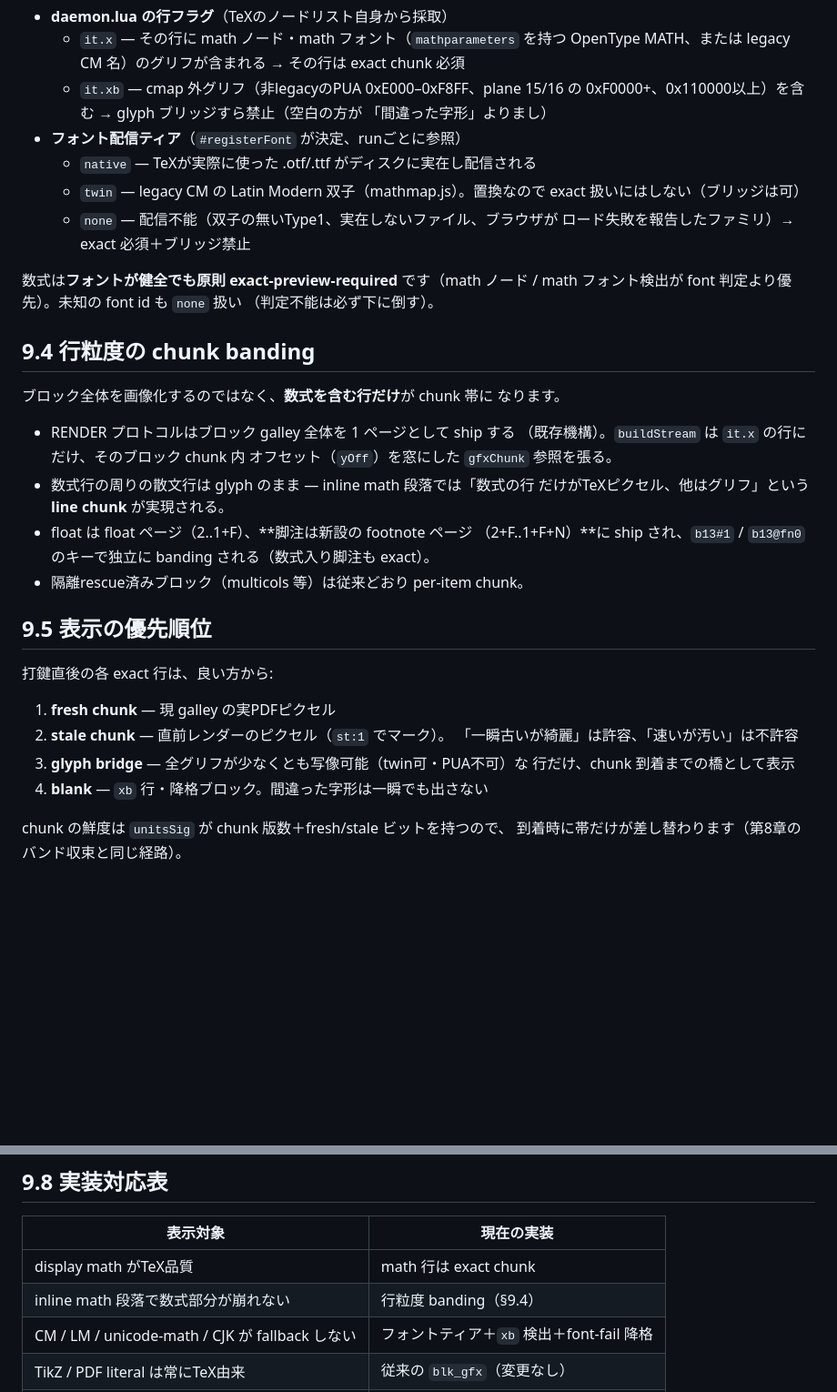
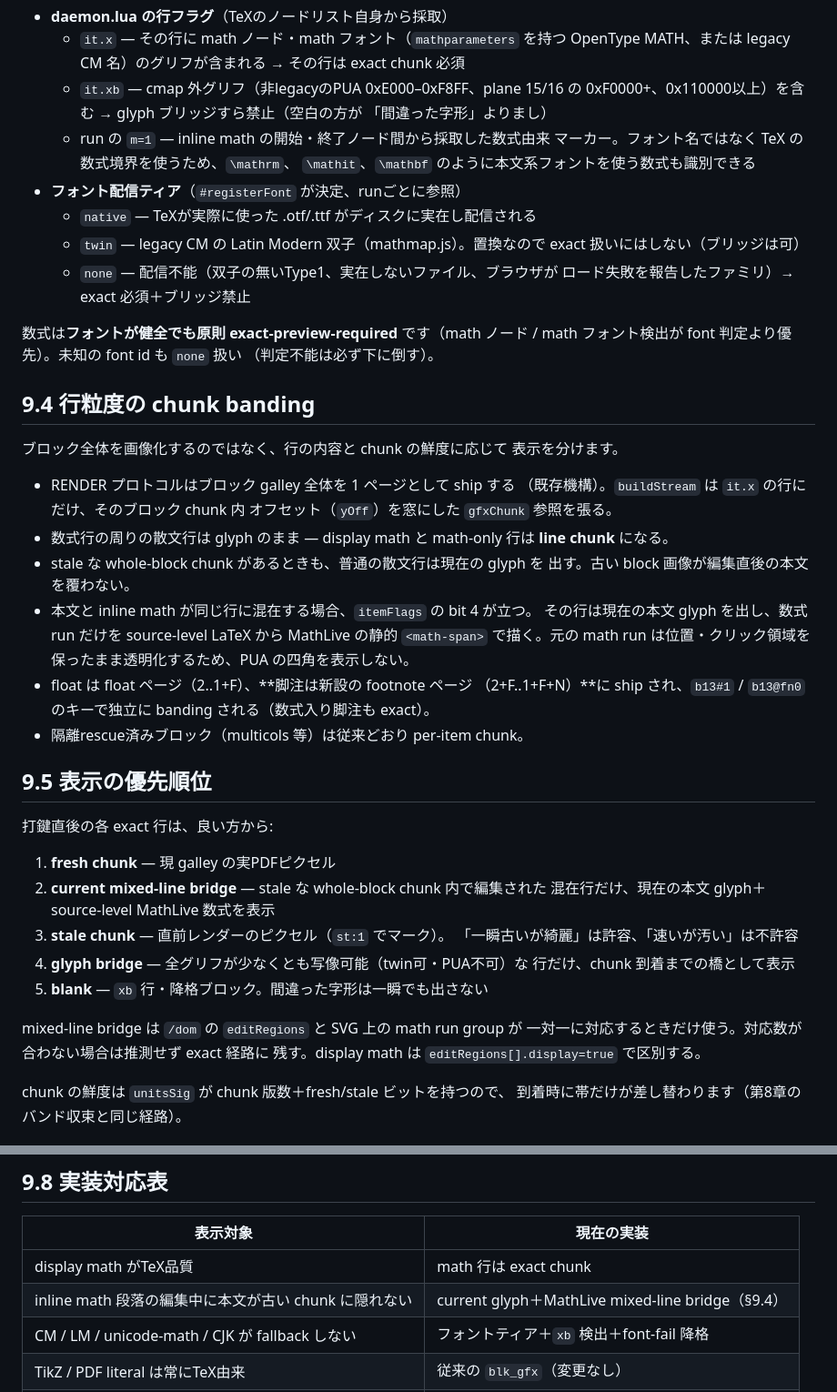
Before and after one commit to Fermion-company/tdom-engine, a Markdown page: docs/09-visual-fidelity-gate.md, 2 parts joined by grey strips. Shown at 91% size. GitHub-like rendering; blank space fills up the shorter version.

```diff
--- a/docs/09-visual-fidelity-gate.md
+++ b/docs/09-visual-fidelity-gate.md
@@ -53,6 +53,9 @@ glyph layer は「速いから使う」のではなく「**速くて壊れない
   - `it.xb` — cmap 外グリフ（非legacyのPUA 0xE000–0xF8FF、plane 15/16 の
     0xF0000+、0x110000以上）を含む → glyph ブリッジすら禁止（空白の方が
     「間違った字形」よりまし）
+  - run の `m=1` — inline math の開始・終了ノード間から採取した数式由来
+    マーカー。フォント名ではなく TeX の数式境界を使うため、`\mathrm`、
+    `\mathit`、`\mathbf` のように本文系フォントを使う数式も識別できる
 - **フォント配信ティア**（`#registerFont` が決定、runごとに参照）
   - `native` — TeXが実際に使った .otf/.ttf がディスクに実在し配信される
   - `twin` — legacy CM の Latin Modern 双子（mathmap.js）。置換なので
@@ -66,14 +69,20 @@ glyph layer は「速いから使う」のではなく「**速くて壊れない
 
 ## 9.4 行粒度の chunk banding
 
-ブロック全体を画像化するのではなく、**数式を含む行だけ**が chunk 帯に
-なります。
+ブロック全体を画像化するのではなく、行の内容と chunk の鮮度に応じて
+表示を分けます。
 
 - RENDER プロトコルはブロック galley 全体を 1 ページとして ship する
   （既存機構）。`buildStream` は `it.x` の行にだけ、そのブロック chunk 内
   オフセット（`yOff`）を窓にした `gfxChunk` 参照を張る。
-- 数式行の周りの散文行は glyph のまま — inline math 段落では「数式の行
-  だけがTeXピクセル、他はグリフ」という**line chunk** が実現される。
+- 数式行の周りの散文行は glyph のまま — display math と math-only 行は
+  **line chunk** になる。
+- stale な whole-block chunk があるときも、普通の散文行は現在の glyph を
+  出す。古い block 画像が編集直後の本文を覆わない。
+- 本文と inline math が同じ行に混在する場合、`itemFlags` の bit 4 が立つ。
+  その行は現在の本文 glyph を出し、数式 run だけを source-level LaTeX から
+  MathLive の静的 `<math-span>` で描く。元の math run は位置・クリック領域を
+  保ったまま透明化するため、PUA の四角を表示しない。
 - float は float ページ（2..1+F）、**脚注は新設の footnote ページ
   （2+F..1+F+N）**に ship され、`b13#1` / `b13@fn0` のキーで独立に
   banding される（数式入り脚注も exact）。
@@ -84,11 +93,17 @@ glyph layer は「速いから使う」のではなく「**速くて壊れない
 打鍵直後の各 exact 行は、良い方から:
 
 1. **fresh chunk** — 現 galley の実PDFピクセル
-2. **stale chunk** — 直前レンダーのピクセル（`st:1` でマーク）。
+2. **current mixed-line bridge** — stale な whole-block chunk 内で編集された
+   混在行だけ、現在の本文 glyph＋source-level MathLive 数式を表示
+3. **stale chunk** — 直前レンダーのピクセル（`st:1` でマーク）。
    「一瞬古いが綺麗」は許容、「速いが汚い」は不許容
-3. **glyph bridge** — 全グリフが少なくとも写像可能（twin可・PUA不可）な
+4. **glyph bridge** — 全グリフが少なくとも写像可能（twin可・PUA不可）な
    行だけ、chunk 到着までの橋として表示
-4. **blank** — `xb` 行・降格ブロック。間違った字形は一瞬でも出さない
+5. **blank** — `xb` 行・降格ブロック。間違った字形は一瞬でも出さない
+
+mixed-line bridge は `/dom` の `editRegions` と SVG 上の math run group が
+一対一に対応するときだけ使う。対応数が合わない場合は推測せず exact 経路に
+残す。display math は `editRegions[].display=true` で区別する。
 
 chunk の鮮度は `unitsSig` が chunk 版数＋fresh/stale ビットを持つので、
 到着時に帯だけが差し替わります（第8章のバンド収束と同じ経路）。
@@ -144,7 +159,7 @@ canonical 着地時の一致検証（第8章 §8.4）が fidelity にも接続
 | 表示対象 | 現在の実装 |
 |---|---|
 | display math がTeX品質 | math 行は exact chunk |
-| inline math 段落で数式部分が崩れない | 行粒度 banding（§9.4） |
+| inline math 段落の編集中に本文が古い chunk に隠れない | current glyph＋MathLive mixed-line bridge（§9.4） |
 | CM / LM / unicode-math / CJK が fallback しない | フォントティア＋`xb` 検出＋font-fail 降格 |
 | TikZ / PDF literal は常にTeX由来 | 従来の `blk_gfx`（変更なし） |
 | canonical 到着で大ジャンプしない | chunk ピクセル＝実PDFピクセル |
```
Also changed, not shown: docs/12-live-preview-fidelity-baseline.md (added, +116 -0 lines), docs/README.md (+2 -1 lines).
